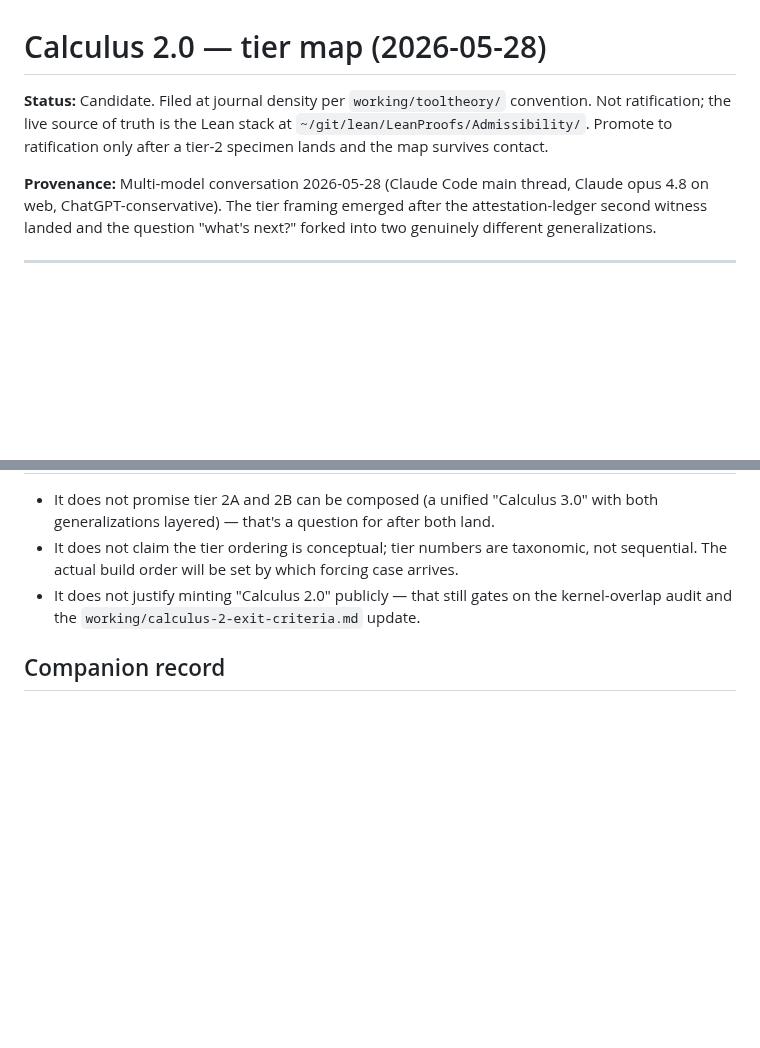
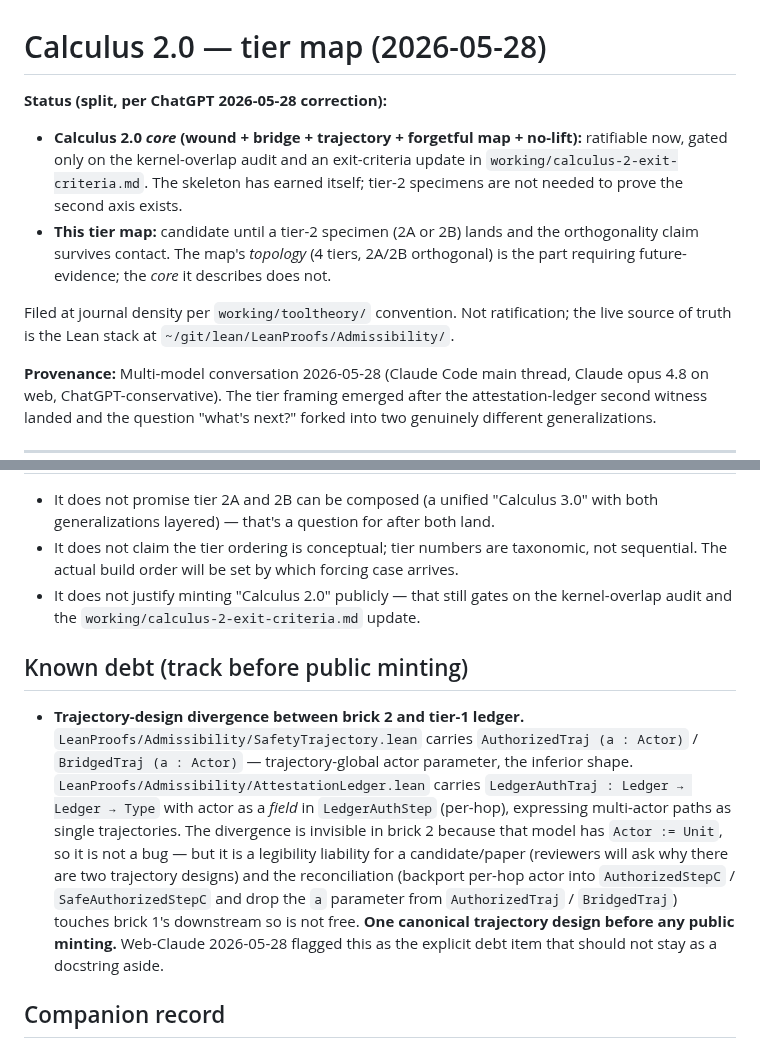
Before and after one commit to unpingable/papers, a Markdown page: working/tooltheory/calculus-2-tier-map-2026-05-28.md, 2 parts joined by grey strips. GitHub-like rendering; blank space fills up the shorter version.

Commit message:
tooltheory tweaks

```diff
--- a/working/tooltheory/calculus-2-tier-map-2026-05-28.md
+++ b/working/tooltheory/calculus-2-tier-map-2026-05-28.md
@@ -1,6 +1,11 @@
 # Calculus 2.0 — tier map (2026-05-28)
 
-**Status:** Candidate. Filed at journal density per `working/tooltheory/` convention. Not ratification; the live source of truth is the Lean stack at `~/git/lean/LeanProofs/Admissibility/`. Promote to ratification only after a tier-2 specimen lands and the map survives contact.
+**Status (split, per ChatGPT 2026-05-28 correction):**
+
+- **Calculus 2.0 *core* (wound + bridge + trajectory + forgetful map + no-lift):** ratifiable now, gated only on the kernel-overlap audit and an exit-criteria update in `working/calculus-2-exit-criteria.md`. The skeleton has earned itself; tier-2 specimens are not needed to prove the second axis exists.
+- **This tier map:** candidate until a tier-2 specimen (2A or 2B) lands and the orthogonality claim survives contact. The map's *topology* (4 tiers, 2A/2B orthogonal) is the part requiring future-evidence; the *core* it describes does not.
+
+Filed at journal density per `working/tooltheory/` convention. Not ratification; the live source of truth is the Lean stack at `~/git/lean/LeanProofs/Admissibility/`.
 
 **Provenance:** Multi-model conversation 2026-05-28 (Claude Code main thread, Claude opus 4.8 on web, ChatGPT-conservative). The tier framing emerged after the attestation-ledger second witness landed and the question "what's next?" forked into two genuinely different generalizations.
 
@@ -74,6 +79,10 @@ If these pins survive the actual tier-2B brick, the ρ-drop is confirmed across
 - It does not claim the tier ordering is conceptual; tier numbers are taxonomic, not sequential. The actual build order will be set by which forcing case arrives.
 - It does not justify minting "Calculus 2.0" publicly — that still gates on the kernel-overlap audit and the `working/calculus-2-exit-criteria.md` update.
 
+## Known debt (track before public minting)
+
+- **Trajectory-design divergence between brick 2 and tier-1 ledger.** `LeanProofs/Admissibility/SafetyTrajectory.lean` carries `AuthorizedTraj (a : Actor)` / `BridgedTraj (a : Actor)` — trajectory-global actor parameter, the inferior shape. `LeanProofs/Admissibility/AttestationLedger.lean` carries `LedgerAuthTraj : Ledger → Ledger → Type` with actor as a *field* in `LedgerAuthStep` (per-hop), expressing multi-actor paths as single trajectories. The divergence is invisible in brick 2 because that model has `Actor := Unit`, so it is not a bug — but it is a legibility liability for a candidate/paper (reviewers will ask why there are two trajectory designs) and the reconciliation (backport per-hop actor into `AuthorizedStepC` / `SafeAuthorizedStepC` and drop the `a` parameter from `AuthorizedTraj` / `BridgedTraj`) touches brick 1's downstream so is not free. **One canonical trajectory design before any public minting.** Web-Claude 2026-05-28 flagged this as the explicit debt item that should not stay as a docstring aside.
+
 ## Companion record
 
 ρ-drop decision with ledger evidence: `safety-bridge-rho-drop-decision-2026-05-28.md` (filed same day).
```
Also changed, not shown: working/tooltheory/safety-bridge-rho-drop-decision-2026-05-28.md (+1 -1 lines).
